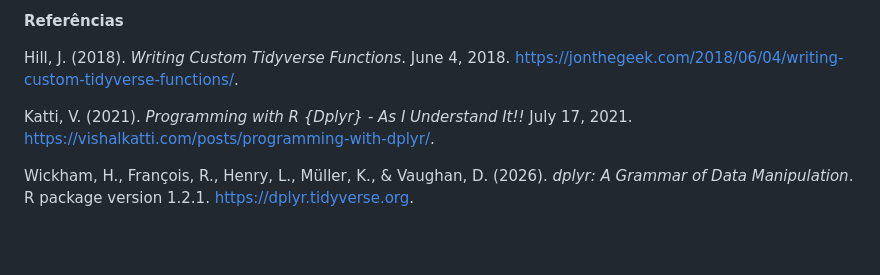
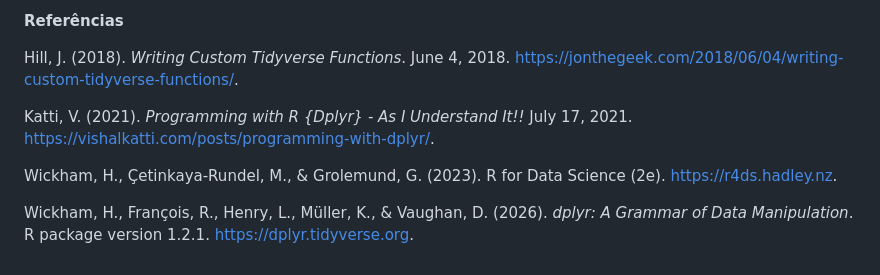
Before and after one commit to guiajf/pbev, a Markdown page: README.md, the part around the change. Rendered like a GitHub page; blank space fills up the shorter version.

```diff
--- a/README.md
+++ b/README.md
@@ -492,4 +492,6 @@ Hill, J. (2018). *Writing Custom Tidyverse Functions*. June 4, 2018. https://jon
 
 Katti, V. (2021). *Programming with R {Dplyr} - As I Understand It!!* July 17, 2021. https://vishalkatti.com/posts/programming-with-dplyr/.
 
+Wickham, H., Çetinkaya-Rundel, M., & Grolemund, G. (2023). R for Data Science (2e). https://r4ds.hadley.nz.
+
 Wickham, H., François, R., Henry, L., Müller, K., & Vaughan, D. (2026). *dplyr: A Grammar of Data Manipulation*. R package version 1.2.1. https://dplyr.tidyverse.org.
```
